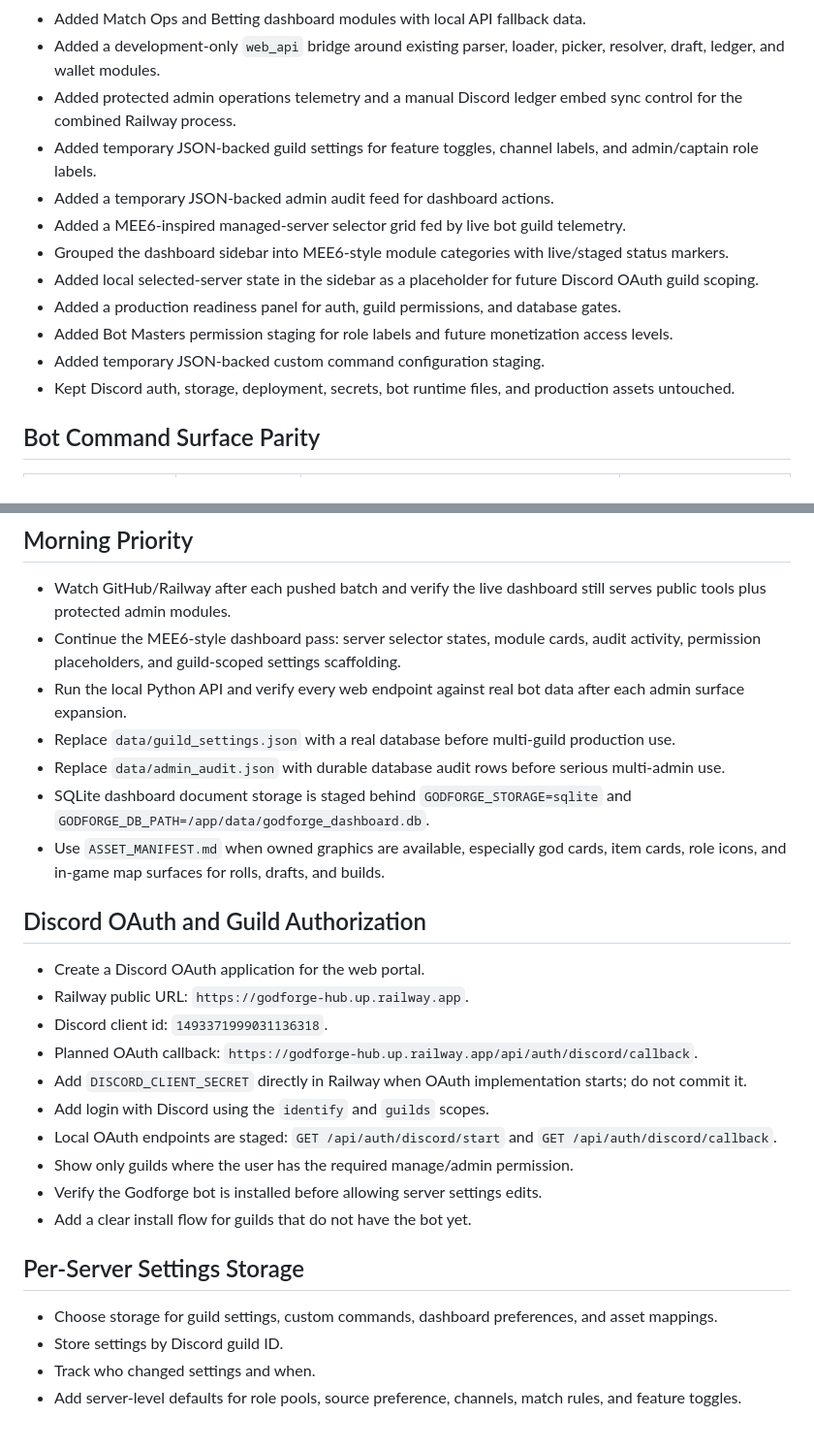
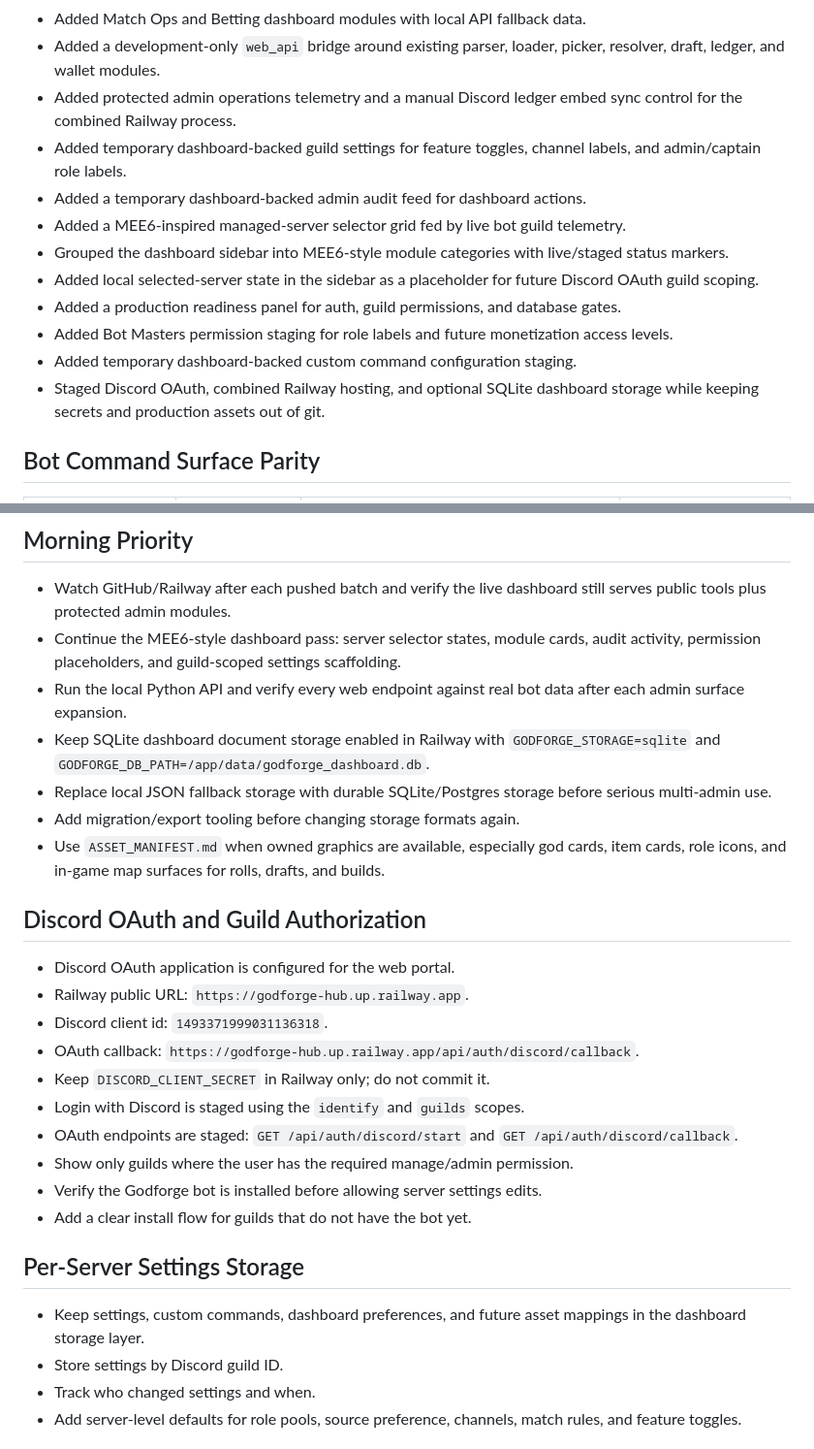
Before and after one commit to diese-tech/smite2-bot, a Markdown page: web/TODO.md, 2 parts joined by grey strips. Shown at 97% size. Drawn GitHub-style.

```diff
--- a/web/TODO.md
+++ b/web/TODO.md
@@ -15,15 +15,15 @@ Release/version update locations are documented in `../RELEASE_PROCESS.md`. The
 - Added Match Ops and Betting dashboard modules with local API fallback data.
 - Added a development-only `web_api` bridge around existing parser, loader, picker, resolver, draft, ledger, and wallet modules.
 - Added protected admin operations telemetry and a manual Discord ledger embed sync control for the combined Railway process.
-- Added temporary JSON-backed guild settings for feature toggles, channel labels, and admin/captain role labels.
-- Added a temporary JSON-backed admin audit feed for dashboard actions.
+- Added temporary dashboard-backed guild settings for feature toggles, channel labels, and admin/captain role labels.
+- Added a temporary dashboard-backed admin audit feed for dashboard actions.
 - Added a MEE6-inspired managed-server selector grid fed by live bot guild telemetry.
 - Grouped the dashboard sidebar into MEE6-style module categories with live/staged status markers.
 - Added local selected-server state in the sidebar as a placeholder for future Discord OAuth guild scoping.
 - Added a production readiness panel for auth, guild permissions, and database gates.
 - Added Bot Masters permission staging for role labels and future monetization access levels.
-- Added temporary JSON-backed custom command configuration staging.
-- Kept Discord auth, storage, deployment, secrets, bot runtime files, and production assets untouched.
+- Added temporary dashboard-backed custom command configuration staging.
+- Staged Discord OAuth, combined Railway hosting, and optional SQLite dashboard storage while keeping secrets and production assets out of git.
 
 ## Bot Command Surface Parity
 
@@ -47,27 +47,27 @@ Release/version update locations are documented in `../RELEASE_PROCESS.md`. The
 - Watch GitHub/Railway after each pushed batch and verify the live dashboard still serves public tools plus protected admin modules.
 - Continue the MEE6-style dashboard pass: server selector states, module cards, audit activity, permission placeholders, and guild-scoped settings scaffolding.
 - Run the local Python API and verify every web endpoint against real bot data after each admin surface expansion.
-- Replace `data/guild_settings.json` with a real database before multi-guild production use.
-- Replace `data/admin_audit.json` with durable database audit rows before serious multi-admin use.
-- SQLite dashboard document storage is staged behind `GODFORGE_STORAGE=sqlite` and `GODFORGE_DB_PATH=/app/data/godforge_dashboard.db`.
+- Keep SQLite dashboard document storage enabled in Railway with `GODFORGE_STORAGE=sqlite` and `GODFORGE_DB_PATH=/app/data/godforge_dashboard.db`.
+- Replace local JSON fallback storage with durable SQLite/Postgres storage before serious multi-admin use.
+- Add migration/export tooling before changing storage formats again.
 - Use `ASSET_MANIFEST.md` when owned graphics are available, especially god cards, item cards, role icons, and in-game map surfaces for rolls, drafts, and builds.
 
 ## Discord OAuth and Guild Authorization
 
-- Create a Discord OAuth application for the web portal.
+- Discord OAuth application is configured for the web portal.
 - Railway public URL: `https://godforge-hub.up.railway.app`.
 - Discord client id: `1493371999031136318`.
-- Planned OAuth callback: `https://godforge-hub.up.railway.app/api/auth/discord/callback`.
-- Add `DISCORD_CLIENT_SECRET` directly in Railway when OAuth implementation starts; do not commit it.
-- Add login with Discord using the `identify` and `guilds` scopes.
-- Local OAuth endpoints are staged: `GET /api/auth/discord/start` and `GET /api/auth/discord/callback`.
+- OAuth callback: `https://godforge-hub.up.railway.app/api/auth/discord/callback`.
+- Keep `DISCORD_CLIENT_SECRET` in Railway only; do not commit it.
+- Login with Discord is staged using the `identify` and `guilds` scopes.
+- OAuth endpoints are staged: `GET /api/auth/discord/start` and `GET /api/auth/discord/callback`.
 - Show only guilds where the user has the required manage/admin permission.
 - Verify the Godforge bot is installed before allowing server settings edits.
 - Add a clear install flow for guilds that do not have the bot yet.
 
 ## Per-Server Settings Storage
 
-- Choose storage for guild settings, custom commands, dashboard preferences, and asset mappings.
+- Keep settings, custom commands, dashboard preferences, and future asset mappings in the dashboard storage layer.
 - Store settings by Discord guild ID.
 - Track who changed settings and when.
 - Add server-level defaults for role pools, source preference, channels, match rules, and feature toggles.
```
Also changed, not shown: web/README.md (+8 -8 lines), web_api/README.md (+2 -2 lines).
